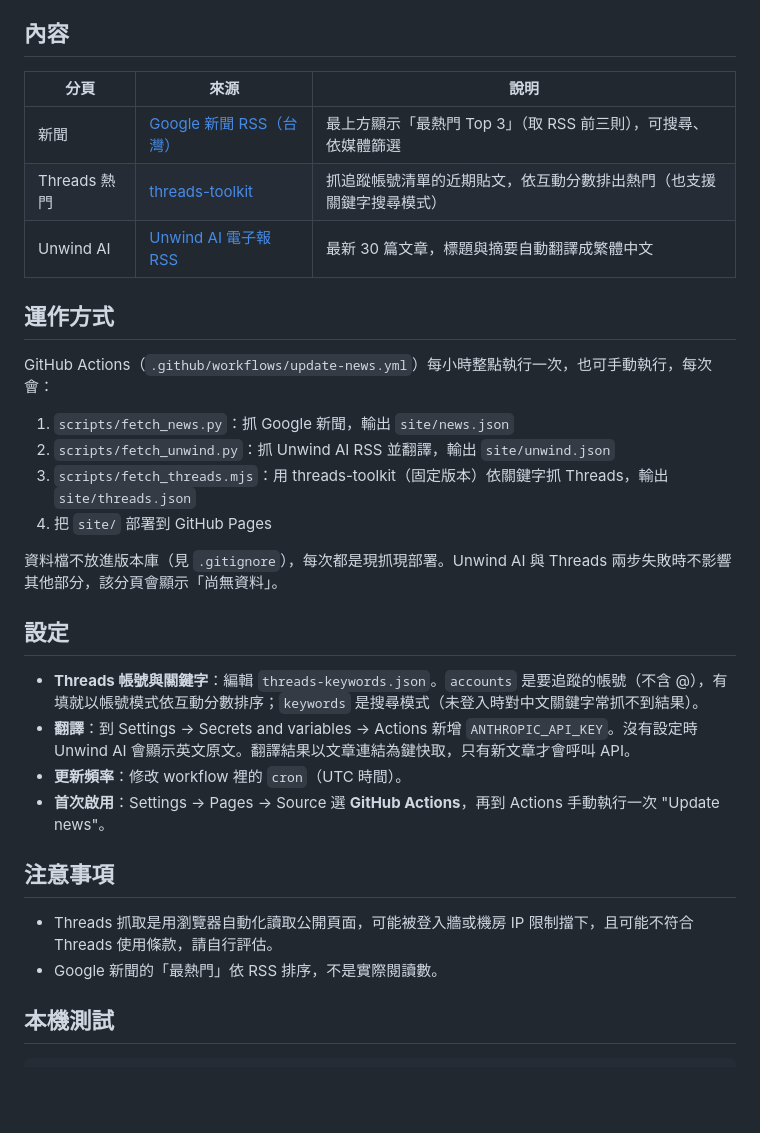
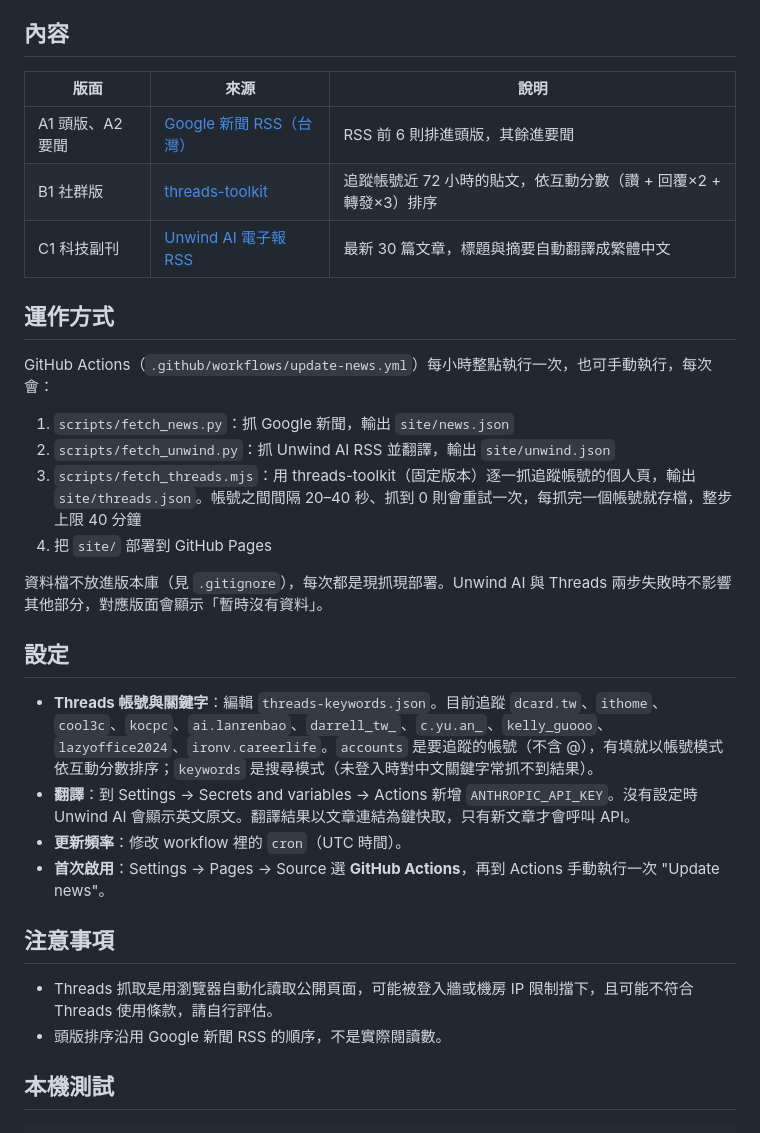
Before and after one commit to malilion/Malilion-AI-Radar, a Markdown page: README.md, the part around the change. Rendered like a GitHub page; blank space fills up the shorter version.

Commit message:
Update README for 每日晨報 layout and current Threads setup

```diff
--- a/README.md
+++ b/README.md
@@ -17,11 +17,11 @@
 
 ## 內容
 
-| 分頁 | 來源 | 說明 |
+| 版面 | 來源 | 說明 |
 |------|------|------|
-| 新聞 | [Google 新聞 RSS（台灣）](https://news.google.com/rss?hl=zh-TW&gl=TW&ceid=TW:zh-Hant) | 最上方顯示「最熱門 Top 3」（取 RSS 前三則），可搜尋、依媒體篩選 |
-| Threads 熱門 | [threads-toolkit](https://github.com/Chuanyin1202/threads-toolkit) | 抓追蹤帳號清單的近期貼文，依互動分數排出熱門（也支援關鍵字搜尋模式） |
-| Unwind AI | [Unwind AI 電子報 RSS](https://rss.beehiiv.com/feeds/fMHDv0Uk41.xml) | 最新 30 篇文章，標題與摘要自動翻譯成繁體中文 |
+| A1 頭版、A2 要聞 | [Google 新聞 RSS（台灣）](https://news.google.com/rss?hl=zh-TW&gl=TW&ceid=TW:zh-Hant) | RSS 前 6 則排進頭版，其餘進要聞 |
+| B1 社群版 | [threads-toolkit](https://github.com/Chuanyin1202/threads-toolkit) | 追蹤帳號近 72 小時的貼文，依互動分數（讚 + 回覆×2 + 轉發×3）排序 |
+| C1 科技副刊 | [Unwind AI 電子報 RSS](https://rss.beehiiv.com/feeds/fMHDv0Uk41.xml) | 最新 30 篇文章，標題與摘要自動翻譯成繁體中文 |
 
 ## 運作方式
 
@@ -29,14 +29,14 @@ GitHub Actions（`.github/workflows/update-news.yml`）每小時整點執行一
 
 1. `scripts/fetch_news.py`：抓 Google 新聞，輸出 `site/news.json`
 2. `scripts/fetch_unwind.py`：抓 Unwind AI RSS 並翻譯，輸出 `site/unwind.json`
-3. `scripts/fetch_threads.mjs`：用 threads-toolkit（固定版本）依關鍵字抓 Threads，輸出 `site/threads.json`
+3. `scripts/fetch_threads.mjs`：用 threads-toolkit（固定版本）逐一抓追蹤帳號的個人頁，輸出 `site/threads.json`。帳號之間間隔 20–40 秒、抓到 0 則會重試一次，每抓完一個帳號就存檔，整步上限 40 分鐘
 4. 把 `site/` 部署到 GitHub Pages
 
-資料檔不放進版本庫（見 `.gitignore`），每次都是現抓現部署。Unwind AI 與 Threads 兩步失敗時不影響其他部分，該分頁會顯示「尚無資料」。
+資料檔不放進版本庫（見 `.gitignore`），每次都是現抓現部署。Unwind AI 與 Threads 兩步失敗時不影響其他部分，對應版面會顯示「暫時沒有資料」。
 
 ## 設定
 
-- **Threads 帳號與關鍵字**：編輯 `threads-keywords.json`。`accounts` 是要追蹤的帳號（不含 @），有填就以帳號模式依互動分數排序；`keywords` 是搜尋模式（未登入時對中文關鍵字常抓不到結果）。
+- **Threads 帳號與關鍵字**：編輯 `threads-keywords.json`。目前追蹤 `dcard.tw`、`ithome`、`cool3c`、`kocpc`、`ai.lanrenbao`、`darrell_tw_`、`c.yu.an_`、`kelly_guooo`、`lazyoffice2024`、`ironv.careerlife`。`accounts` 是要追蹤的帳號（不含 @），有填就以帳號模式依互動分數排序；`keywords` 是搜尋模式（未登入時對中文關鍵字常抓不到結果）。
 - **翻譯**：到 Settings → Secrets and variables → Actions 新增 `ANTHROPIC_API_KEY`。沒有設定時 Unwind AI 會顯示英文原文。翻譯結果以文章連結為鍵快取，只有新文章才會呼叫 API。
 - **更新頻率**：修改 workflow 裡的 `cron`（UTC 時間）。
 - **首次啟用**：Settings → Pages → Source 選 **GitHub Actions**，再到 Actions 手動執行一次 "Update news"。
@@ -44,7 +44,7 @@ GitHub Actions（`.github/workflows/update-news.yml`）每小時整點執行一
 ## 注意事項
 
 - Threads 抓取是用瀏覽器自動化讀取公開頁面，可能被登入牆或機房 IP 限制擋下，且可能不符合 Threads 使用條款，請自行評估。
-- Google 新聞的「最熱門」依 RSS 排序，不是實際閱讀數。
+- 頭版排序沿用 Google 新聞 RSS 的順序，不是實際閱讀數。
 
 ## 本機測試
 
```
